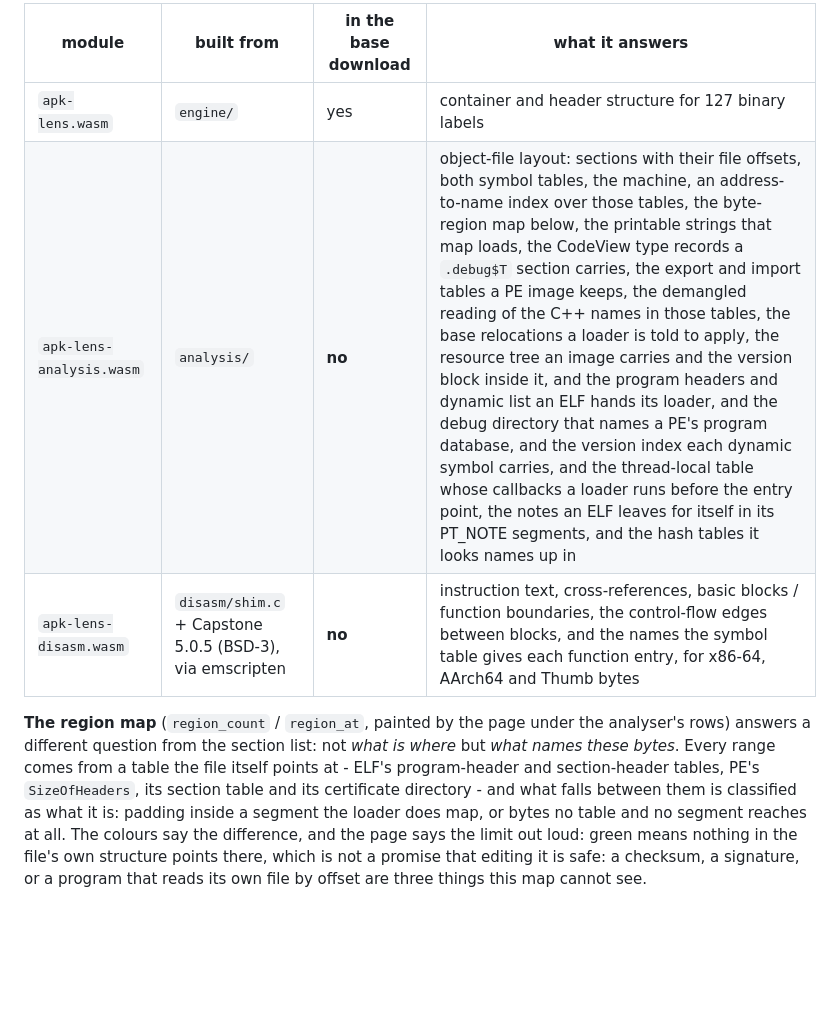
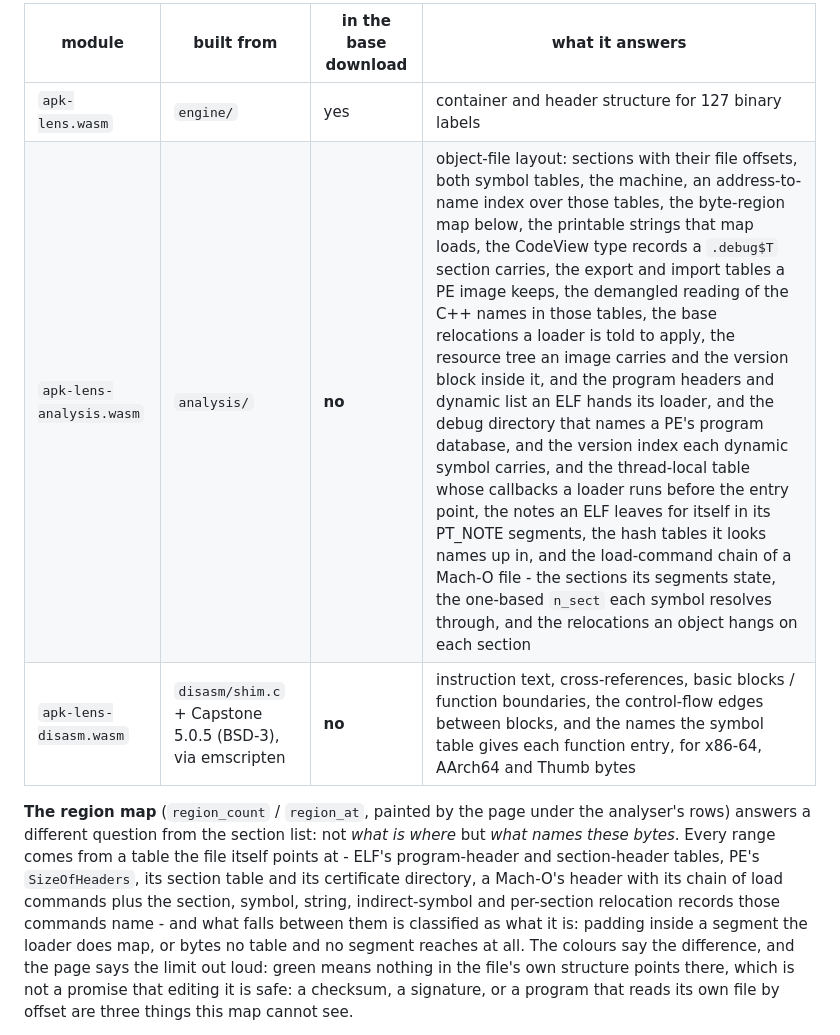
Before and after one commit to lilyco-42/wasm-binary-formats, a Markdown page: README.md, the part around the change. GitHub-like rendering; blank space fills up the shorter version.

Commit message:
Credit the Mach-O chain to the two places the README lists what is read

```diff
--- a/README.md
+++ b/README.md
@@ -304,13 +304,15 @@ time after it.
 | module | built from | in the base download | what it answers |
 |---|---|---|---|
 | `apk-lens.wasm` | `engine/` | yes | container and header structure for 127 binary labels |
-| `apk-lens-analysis.wasm` | `analysis/` | **no** | object-file layout: sections with their file offsets, both symbol tables, the machine, an address-to-name index over those tables, the byte-region map below, the printable strings that map loads, the CodeView type records a `.debug$T` section carries, the export and import tables a PE image keeps, the demangled reading of the C++ names in those tables, the base relocations a loader is told to apply, the resource tree an image carries and the version block inside it, and the program headers and dynamic list an ELF hands its loader, and the debug directory that names a PE's program database, and the version index each dynamic symbol carries, and the thread-local table whose callbacks a loader runs before the entry point, the notes an ELF leaves for itself in its PT_NOTE segments, and the hash tables it looks names up in |
+| `apk-lens-analysis.wasm` | `analysis/` | **no** | object-file layout: sections with their file offsets, both symbol tables, the machine, an address-to-name index over those tables, the byte-region map below, the printable strings that map loads, the CodeView type records a `.debug$T` section carries, the export and import tables a PE image keeps, the demangled reading of the C++ names in those tables, the base relocations a loader is told to apply, the resource tree an image carries and the version block inside it, and the program headers and dynamic list an ELF hands its loader, and the debug directory that names a PE's program database, and the version index each dynamic symbol carries, and the thread-local table whose callbacks a loader runs before the entry point, the notes an ELF leaves for itself in its PT_NOTE segments, the hash tables it looks names up in, and the load-command chain of a Mach-O file - the sections its segments state, the one-based `n_sect` each symbol resolves through, and the relocations an object hangs on each section |
 | `apk-lens-disasm.wasm` | `disasm/shim.c` + Capstone 5.0.5 (BSD-3), via emscripten | **no** | instruction text, cross-references, basic blocks / function boundaries, the control-flow edges between blocks, and the names the symbol table gives each function entry, for x86-64, AArch64 and Thumb bytes |
 
 **The region map** (`region_count` / `region_at`, painted by the page under the analyser's rows) answers a
 different question from the section list: not *what is where* but *what names these bytes*. Every range
 comes from a table the file itself points at - ELF's program-header and section-header tables, PE's
-`SizeOfHeaders`, its section table and its certificate directory - and what falls between them is
+`SizeOfHeaders`, its section table and its certificate directory, a Mach-O's header with its chain of load
+commands plus the section, symbol, string, indirect-symbol and per-section relocation records those
+commands name - and what falls between them is
 classified as what it is: padding inside a segment the loader does map, or bytes no table and no segment
 reaches at all. The colours say the difference, and the page says the limit out loud: green means nothing
 in the file's own structure points there, which is not a promise that editing it is safe: a checksum, a
```
